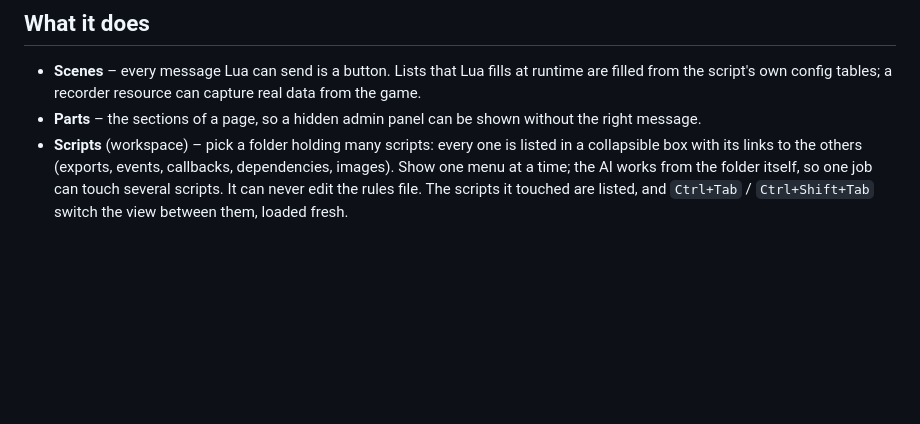
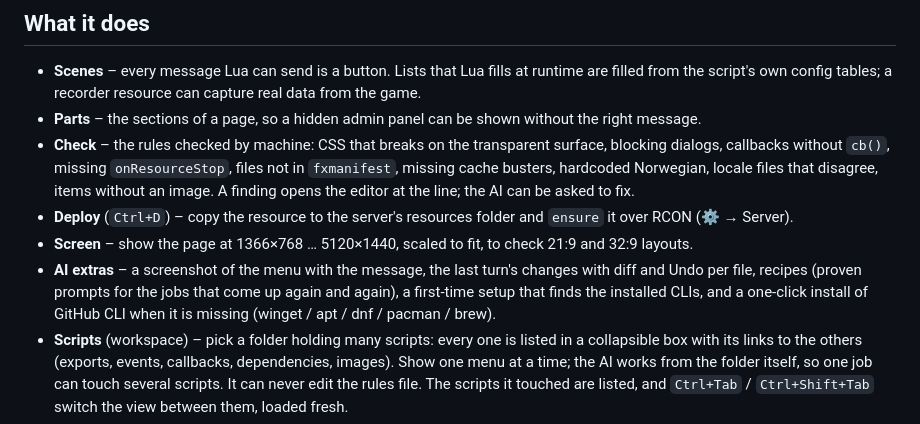
Before and after one commit to asarayja/asarayja-nui-tools-releases, a Markdown page: README.md, the part around the change. GitHub-like rendering; blank space fills up the shorter version.

Commit message:
README: check, deploy, screen sizes, AI extras

```diff
--- a/README.md
+++ b/README.md
@@ -17,6 +17,14 @@ Claude Code, Codex or Gemini under a fixed rule set for NUI, a Git tab, and phon
 - **Scenes** – every message Lua can send is a button. Lists that Lua fills at runtime are filled from
   the script's own config tables; a recorder resource can capture real data from the game.
 - **Parts** – the sections of a page, so a hidden admin panel can be shown without the right message.
+- **Check** – the rules checked by machine: CSS that breaks on the transparent surface, blocking dialogs, callbacks
+  without `cb()`, missing `onResourceStop`, files not in `fxmanifest`, missing cache busters, hardcoded Norwegian,
+  locale files that disagree, items without an image. A finding opens the editor at the line; the AI can be asked to fix.
+- **Deploy** (`Ctrl+D`) – copy the resource to the server's resources folder and `ensure` it over RCON (⚙ → Server).
+- **Screen** – show the page at 1366×768 … 5120×1440, scaled to fit, to check 21:9 and 32:9 layouts.
+- **AI extras** – a screenshot of the menu with the message, the last turn's changes with diff and Undo per file,
+  recipes (proven prompts for the jobs that come up again and again), a first-time setup that finds the installed CLIs,
+  and a one-click install of GitHub CLI when it is missing (winget / apt / dnf / pacman / brew).
 - **Scripts** (workspace) – pick a folder holding many scripts: every one is listed in a collapsible box with
   its links to the others (exports, events, callbacks, dependencies, images). Show one menu at a time; the AI works
   from the folder itself, so one job can touch several scripts. It can never edit the rules file. The scripts it
```
